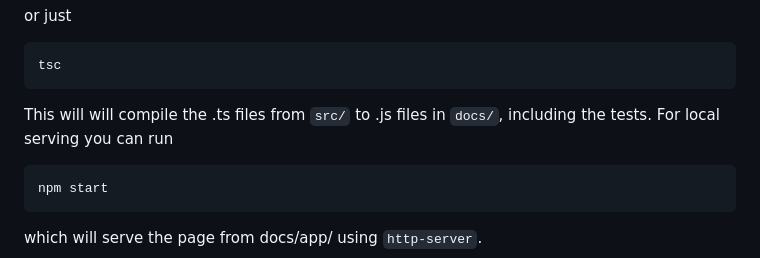
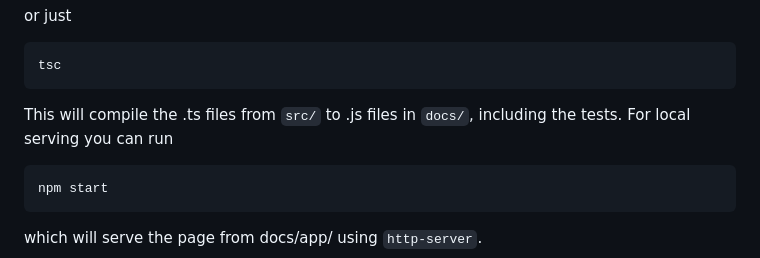
Before and after one commit to TimEvink/iv-breeding-emerald, a Markdown page: README.md, the part around the change. GitHub-like rendering.

Commit message:
typo fix README.md

````diff
--- a/README.md
+++ b/README.md
@@ -87,7 +87,7 @@ or just
 tsc
 ```
 
-This will will compile the .ts files from ```src/``` to .js files in ```docs/```, including the tests. For local serving you can run
+This will compile the .ts files from ```src/``` to .js files in ```docs/```, including the tests. For local serving you can run
 
 ```bash
 npm start
````
